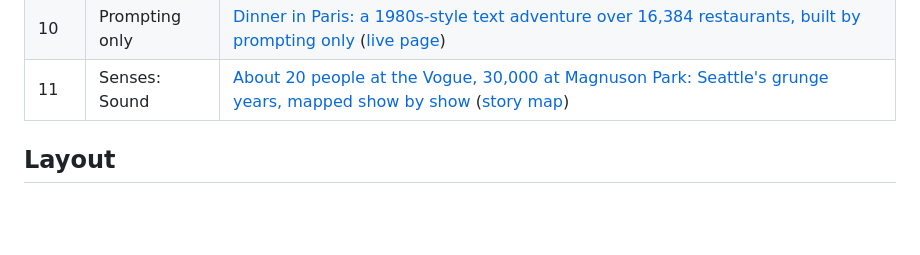
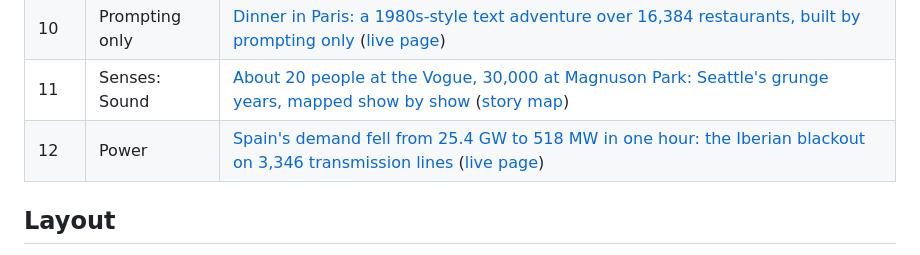
Before and after one commit to abenrob/30daymap2026, a Markdown page: README.md, the part around the change. Rendered like a GitHub page; blank space fills up the shorter version.

Commit message:
day 12: power

```diff
--- a/README.md
+++ b/README.md
@@ -23,6 +23,7 @@ In day order. A row is added when the day is published.
 | 9 | Urban-rural | [Same density, different class: two towns 8 km apart on the line from Paris to Chartres](day-09-urban-rural/) ([video](https://abenrob.github.io/30daymap2026/day-09-urban-rural/)) |
 | 10 | Prompting only | [Dinner in Paris: a 1980s-style text adventure over 16,384 restaurants, built by prompting only](day-10-prompting-only/) ([live page](https://abenrob.github.io/30daymap2026/day-10-prompting-only/)) |
 | 11 | Senses: Sound | [About 20 people at the Vogue, 30,000 at Magnuson Park: Seattle's grunge years, mapped show by show](day-11-senses-sound/) ([story map](https://abenrob.github.io/30daymap2026/day-11-senses-sound/)) |
+| 12 | Power | [Spain's demand fell from 25.4 GW to 518 MW in one hour: the Iberian blackout on 3,346 transmission lines](day-12-power/) ([live page](https://abenrob.github.io/30daymap2026/day-12-power/)) |
 
 ## Layout
 
```
Also changed, not shown: day-12-power/README.md (added, +97 -0 lines), day-12-power/images/preview.png (added), 14 other files.
